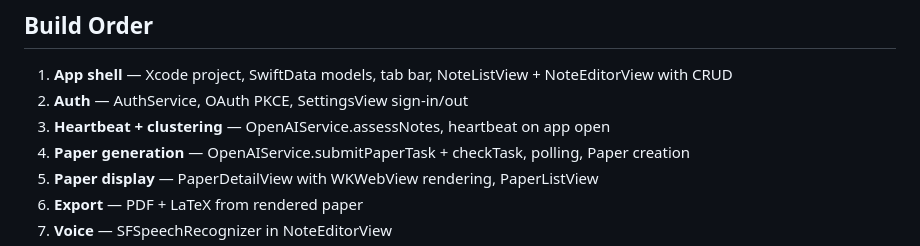
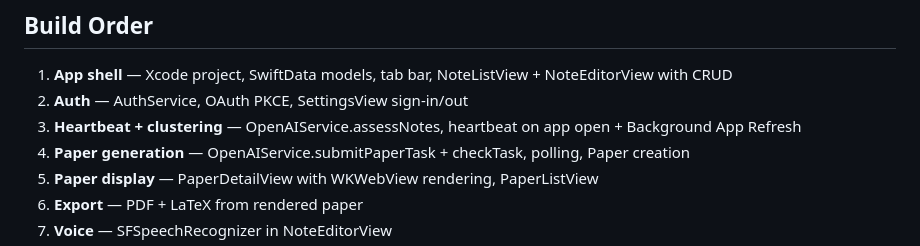
Before and after one commit to vineet-reddy/sidekick, a Markdown page: technical_design.md, the part around the change. GitHub-like rendering.

```diff
--- a/technical_design.md
+++ b/technical_design.md
@@ -309,7 +309,7 @@ The phone talks to OpenAI. That's the entire architecture.
 
 1. **App shell** — Xcode project, SwiftData models, tab bar, NoteListView + NoteEditorView with CRUD
 2. **Auth** — AuthService, OAuth PKCE, SettingsView sign-in/out
-3. **Heartbeat + clustering** — OpenAIService.assessNotes, heartbeat on app open
+3. **Heartbeat + clustering** — OpenAIService.assessNotes, heartbeat on app open + Background App Refresh
 4. **Paper generation** — OpenAIService.submitPaperTask + checkTask, polling, Paper creation
 5. **Paper display** — PaperDetailView with WKWebView rendering, PaperListView
 6. **Export** — PDF + LaTeX from rendered paper
```
Also changed, not shown: design.md (+4 -8 lines).
